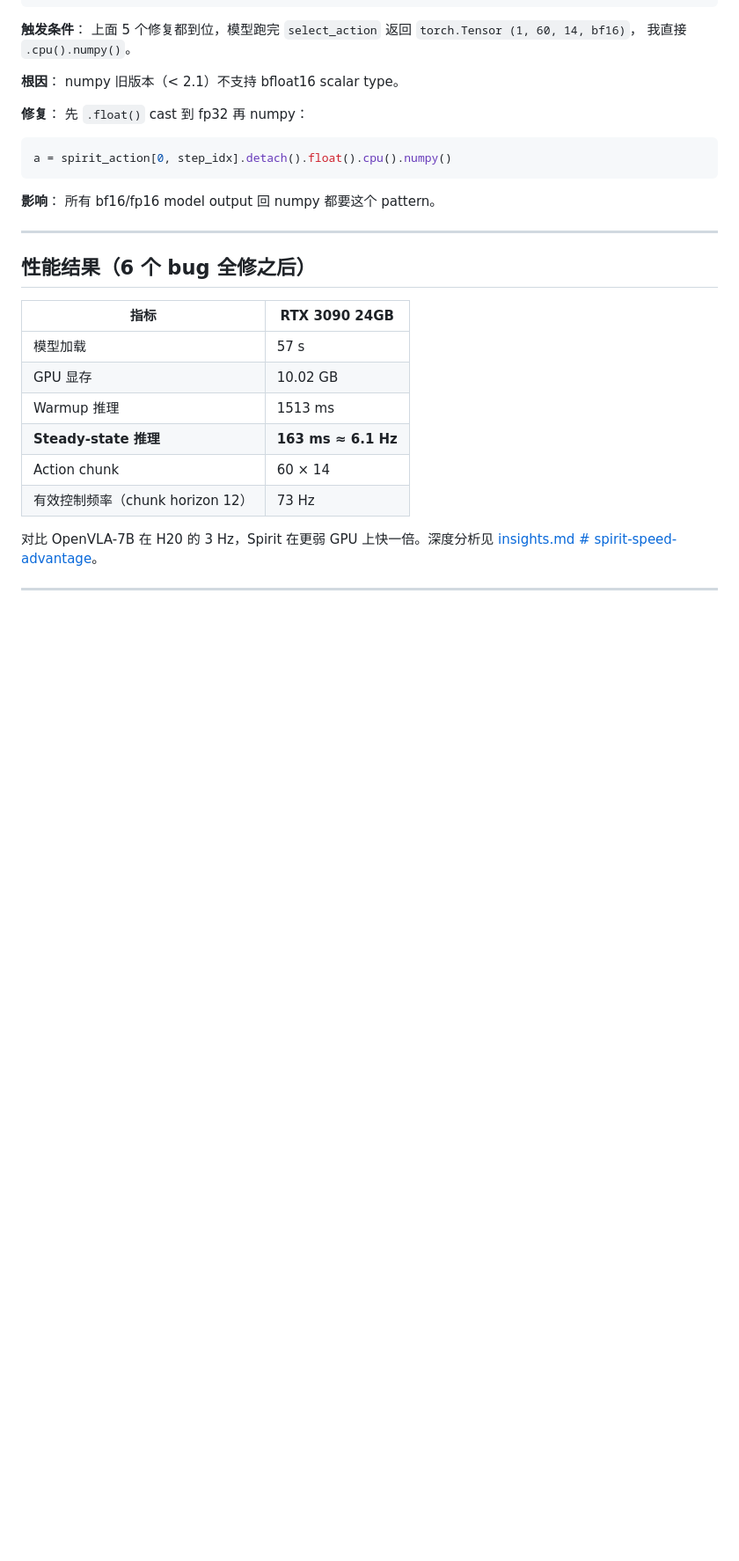
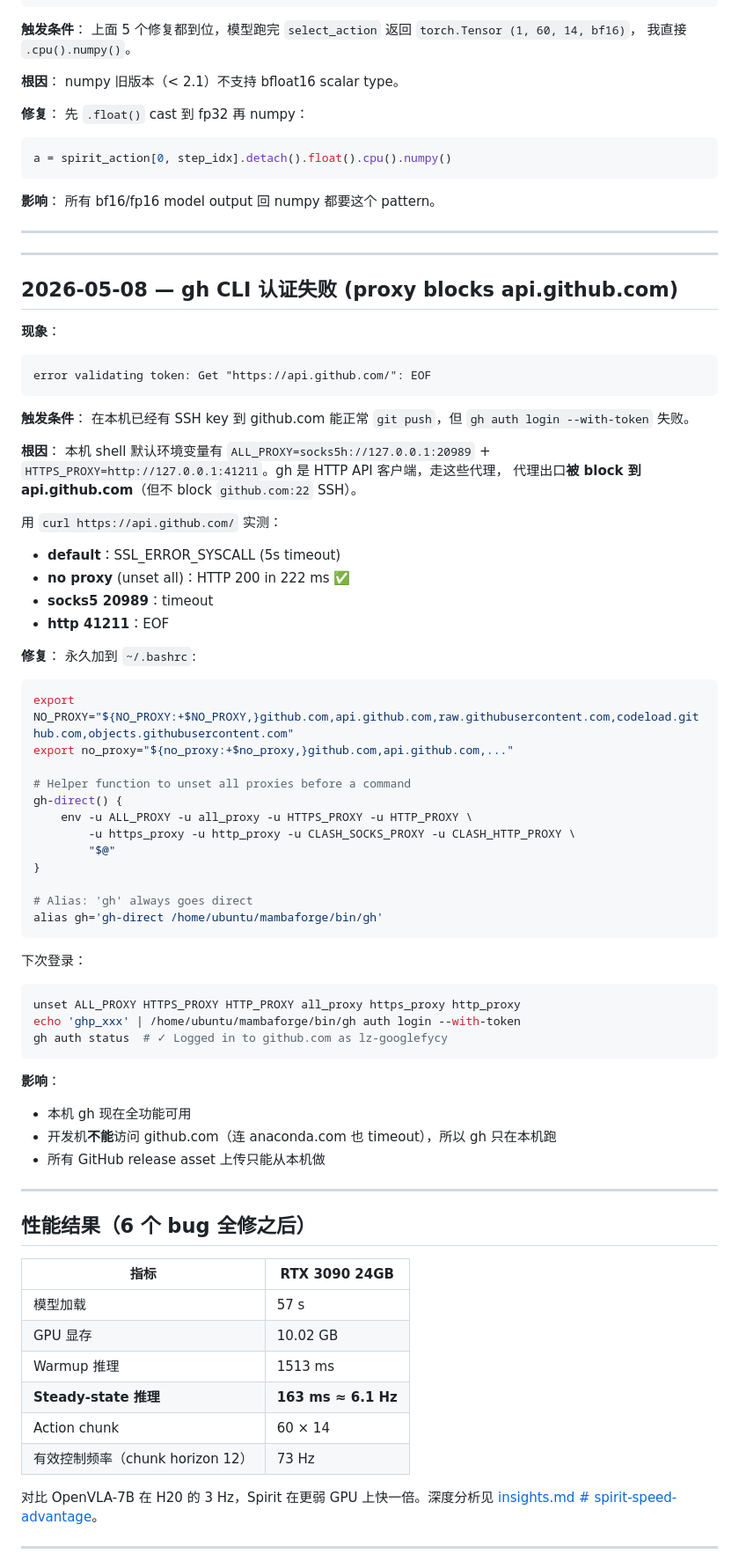
Before and after one commit to lz-googlefycy/vla-lab, a Markdown page: docs/troubleshooting.md, the part around the change. Shown at 88% size. Rendered like a GitHub page; blank space fills up the shorter version.

Commit message:
docs(troubleshooting): gh CLI proxy bypass (sync)

````diff
--- a/docs/troubleshooting.md
+++ b/docs/troubleshooting.md
@@ -303,6 +303,61 @@ a = spirit_action[0, step_idx].detach().float().cpu().numpy()
 
 ---
 
+---
+
+## 2026-05-08 — gh CLI 认证失败 (proxy blocks api.github.com)
+
+**现象**：
+```
+error validating token: Get "https://api.github.com/": EOF
+```
+
+**触发条件**：
+在本机已经有 SSH key 到 github.com 能正常 `git push`，但 `gh auth login --with-token`
+失败。
+
+**根因**：
+本机 shell 默认环境变量有 `ALL_PROXY=socks5h://127.0.0.1:20989` +
+`HTTPS_PROXY=http://127.0.0.1:41211`。gh 是 HTTP API 客户端，走这些代理，
+代理出口**被 block 到 api.github.com**（但不 block `github.com:22` SSH）。
+
+用 `curl https://api.github.com/` 实测：
+- **default**：SSL_ERROR_SYSCALL (5s timeout)
+- **no proxy** (unset all)：HTTP 200 in 222 ms ✅
+- **socks5 20989**：timeout
+- **http 41211**：EOF
+
+**修复**：
+永久加到 `~/.bashrc`:
+```bash
+export NO_PROXY="${NO_PROXY:+$NO_PROXY,}github.com,api.github.com,raw.githubusercontent.com,codeload.github.com,objects.githubusercontent.com"
+export no_proxy="${no_proxy:+$no_proxy,}github.com,api.github.com,..."
+
+# Helper function to unset all proxies before a command
+gh-direct() {
+    env -u ALL_PROXY -u all_proxy -u HTTPS_PROXY -u HTTP_PROXY \
+        -u https_proxy -u http_proxy -u CLASH_SOCKS_PROXY -u CLASH_HTTP_PROXY \
+        "$@"
+}
+
+# Alias: 'gh' always goes direct
+alias gh='gh-direct /home/ubuntu/mambaforge/bin/gh'
+```
+
+下次登录：
+```bash
+unset ALL_PROXY HTTPS_PROXY HTTP_PROXY all_proxy https_proxy http_proxy
+echo 'ghp_xxx' | /home/ubuntu/mambaforge/bin/gh auth login --with-token
+gh auth status  # ✓ Logged in to github.com as lz-googlefycy
+```
+
+**影响**：
+- 本机 gh 现在全功能可用
+- 开发机**不能**访问 github.com（连 anaconda.com 也 timeout），所以 gh 只在本机跑
+- 所有 GitHub release asset 上传只能从本机做
+
+---
+
 ## 性能结果（6 个 bug 全修之后）
 
 | 指标 | RTX 3090 24GB |
````
